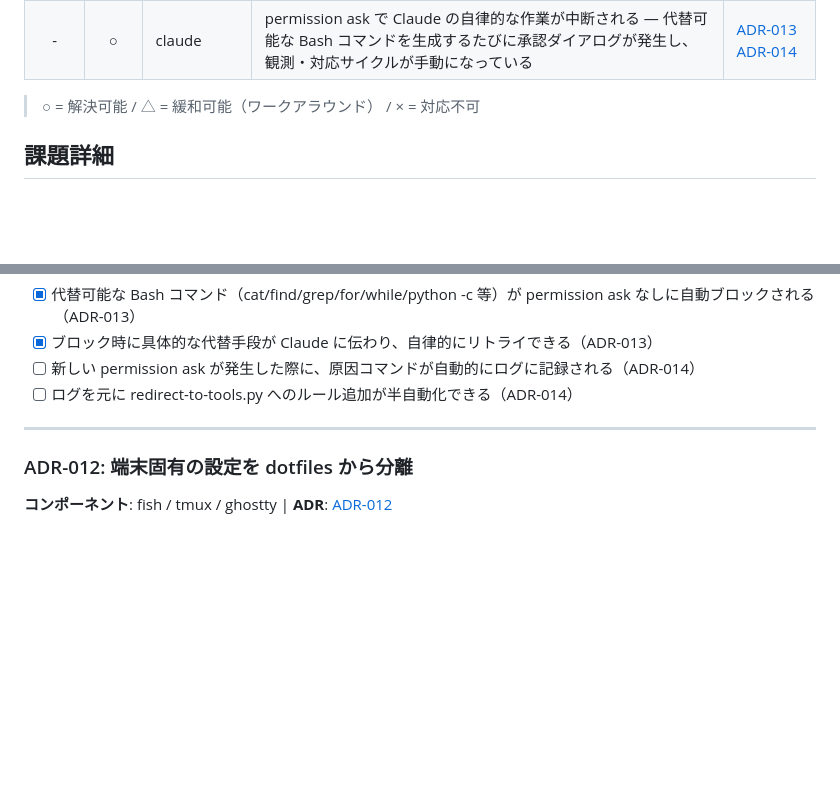
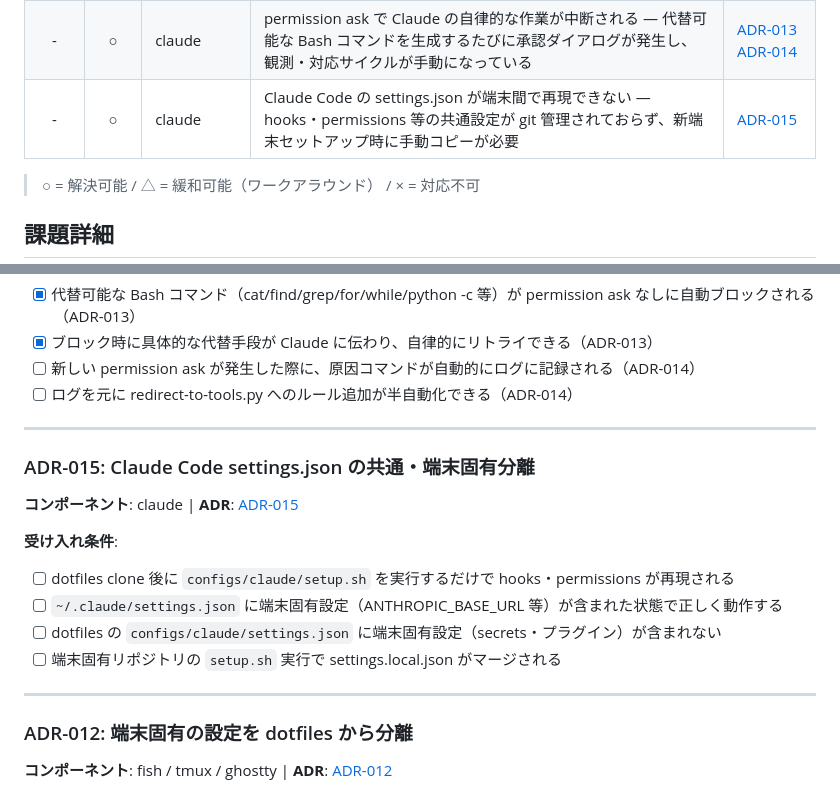
Before and after one commit to ishii1648/dotfiles, a Markdown page: docs/issues.md, 2 parts joined by grey strips. Drawn GitHub-style; blank space fills up the shorter version.

Commit message:
docs: ADR-015 Claude Code settings.json の共通・端末固有分離を追加

```diff
--- a/docs/issues.md
+++ b/docs/issues.md
@@ -16,6 +16,7 @@
 | ✔ | ○ | claude | Claude セッションを PR ベースで追跡できない — セッション開始・終了・ツール出力から PR URL を自動収集して JSONL に蓄積したい | [ADR-011](adr/011-claude-session-index.md) |
 | ✔ | ○ | fish / tmux / ghostty | 端末固有の設定が dotfiles に混入している — 会社 PC 専用の関数・スクリプトが dotfiles に含まれており、リポジトリの共有性・再利用性が損なわれている | [ADR-012](adr/012-fish-function-symlink-per-repo.md) |
 | - | ○ | claude | permission ask で Claude の自律的な作業が中断される — 代替可能な Bash コマンドを生成するたびに承認ダイアログが発生し、観測・対応サイクルが手動になっている | [ADR-013](adr/013-claude-permission-ask-auto-block.md) [ADR-014](adr/014-claude-redirect-rules-auto-expansion.md) |
+| - | ○ | claude | Claude Code の settings.json が端末間で再現できない — hooks・permissions 等の共通設定が git 管理されておらず、新端末セットアップ時に手動コピーが必要 | [ADR-015](adr/015-claude-settings-json-base-local-merge.md) |
 
 > ○ = 解決可能 / △ = 緩和可能（ワークアラウンド） / × = 対応不可
 
@@ -60,6 +61,19 @@
 
 ---
 
+### ADR-015: Claude Code settings.json の共通・端末固有分離
+
+**コンポーネント**: claude | **ADR**: [ADR-015](adr/015-claude-settings-json-base-local-merge.md)
+
+**受け入れ条件**:
+
+- [ ] dotfiles clone 後に `configs/claude/setup.sh` を実行するだけで hooks・permissions が再現される
+- [ ] `~/.claude/settings.json` に端末固有設定（ANTHROPIC_BASE_URL 等）が含まれた状態で正しく動作する
+- [ ] dotfiles の `configs/claude/settings.json` に端末固有設定（secrets・プラグイン）が含まれない
+- [ ] 端末固有リポジトリの `setup.sh` 実行で settings.local.json がマージされる
+
+---
+
 ### ADR-012: 端末固有の設定を dotfiles から分離
 
 **コンポーネント**: fish / tmux / ghostty | **ADR**: [ADR-012](adr/012-fish-function-symlink-per-repo.md)
```
Also changed, not shown: docs/adr/015-claude-settings-json-base-local-merge.md (added, +66 -0 lines).
